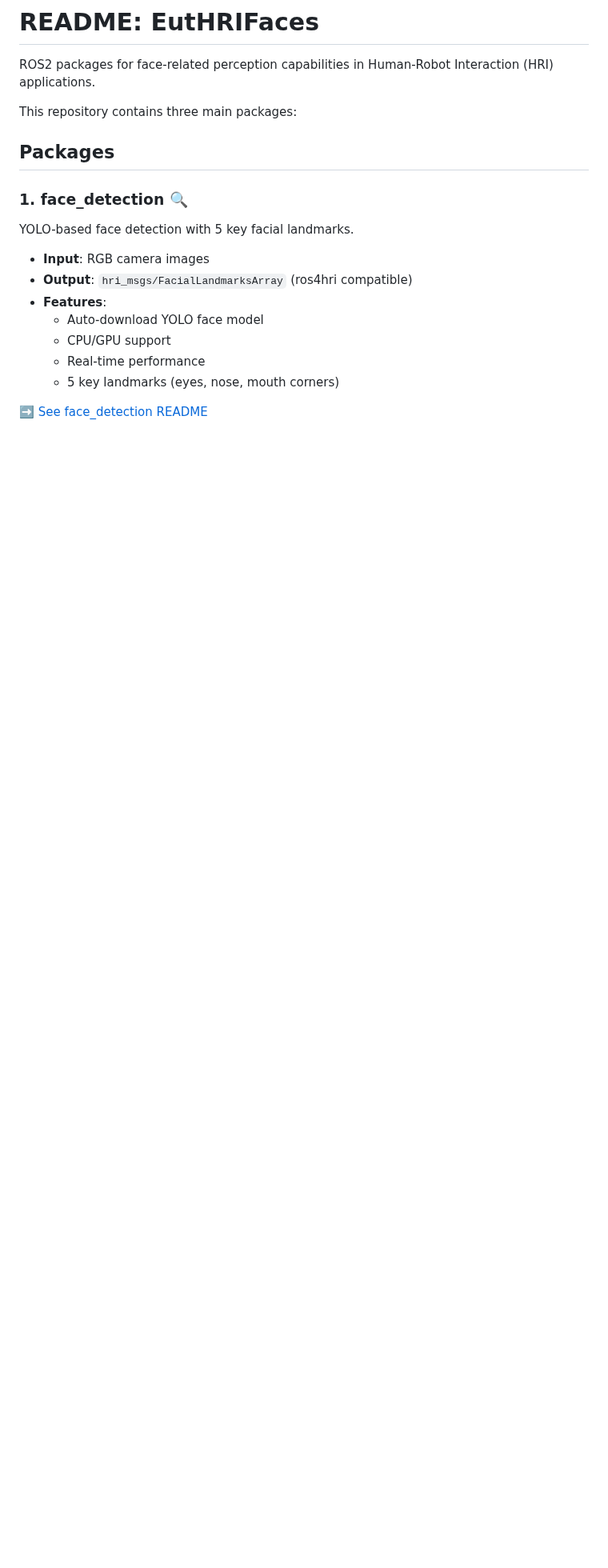
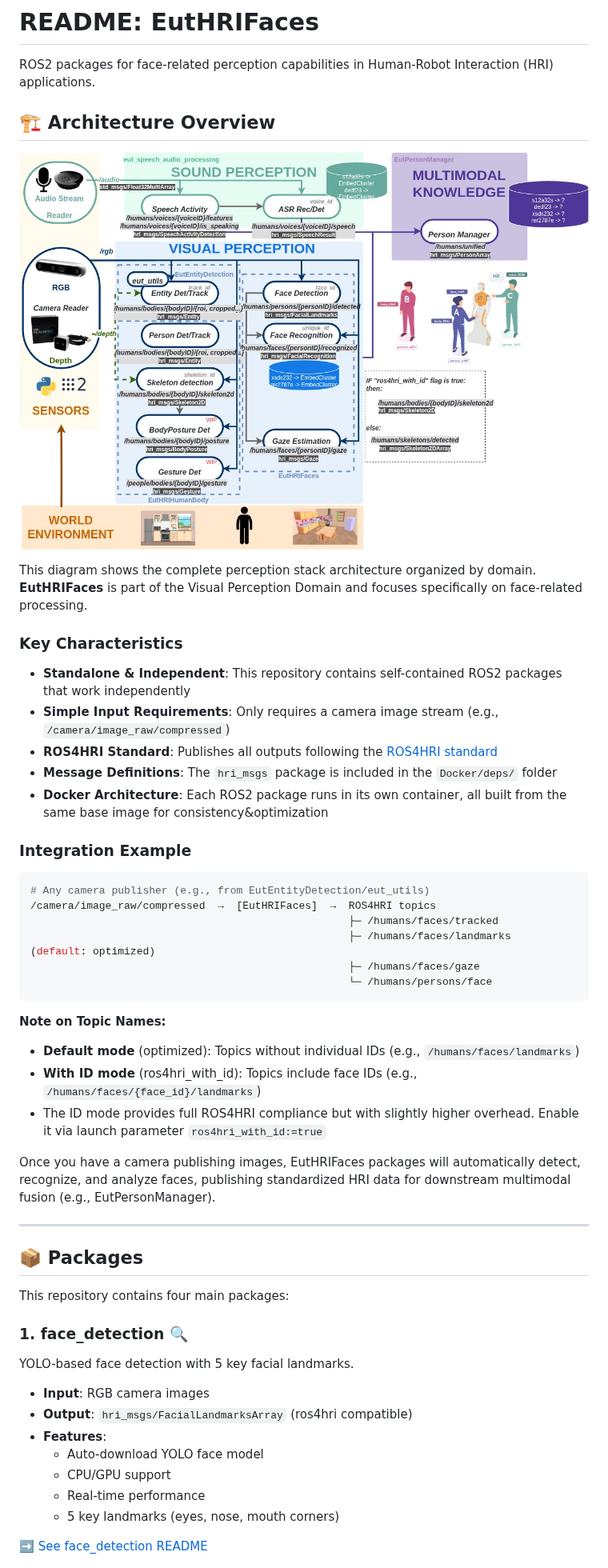
Before and after one commit to Eurecat/EutHRIFaces, a Markdown page: README.md, the part around one of its changes. Shown at 80% size. Rendered like a GitHub page; pictures changed too: Docker/imgs/perceptionstack_diagram.jpeg (added); blank space fills up the shorter version.

Commit message:
diagrams

````diff
--- a/README.md
+++ b/README.md
@@ -2,9 +2,43 @@
 
 ROS2 packages for face-related perception capabilities in Human-Robot Interaction (HRI) applications.
 
-This repository contains three main packages:
+## 🏗️ Architecture Overview
 
-## Packages
+![Perception Stack Diagram](Docker/imgs/perceptionstack_diagram.jpeg)
+
+This diagram shows the complete perception stack architecture organized by domain. **EutHRIFaces** is part of the Visual Perception Domain and focuses specifically on face-related processing.
+
+### Key Characteristics
+
+- **Standalone & Independent**: This repository contains self-contained ROS2 packages that work independently
+- **Simple Input Requirements**: Only requires a camera image stream (e.g., `/camera/image_raw/compressed`)
+- **ROS4HRI Standard**: Publishes all outputs following the [ROS4HRI standard](https://github.com/ros4hri)
+- **Message Definitions**: The `hri_msgs` package is included in the `Docker/deps/` folder
+- **Docker Architecture**: Each ROS2 package runs in its own container, all built from the same base image for consistency&optimization
+
+### Integration Example
+
+```bash
+# Any camera publisher (e.g., from EutEntityDetection/eut_utils)
+/camera/image_raw/compressed  →  [EutHRIFaces]  →  ROS4HRI topics
+                                                   ├─ /humans/faces/tracked
+                                                   ├─ /humans/faces/landmarks  (default: optimized)
+                                                   ├─ /humans/faces/gaze
+                                                   └─ /humans/persons/face
+```
+
+**Note on Topic Names:**
+- **Default mode** (optimized): Topics without individual IDs (e.g., `/humans/faces/landmarks`)
+- **With ID mode** (ros4hri_with_id): Topics include face IDs (e.g., `/humans/faces/{face_id}/landmarks`)
+- The ID mode provides full ROS4HRI compliance but with slightly higher overhead. Enable it via launch parameter `ros4hri_with_id:=true`
+
+Once you have a camera publishing images, EutHRIFaces packages will automatically detect, recognize, and analyze faces, publishing standardized HRI data for downstream multimodal fusion (e.g., EutPersonManager).
+
+---
+
+## 📦 Packages
+
+This repository contains four main packages:
 
 ### 1. face_detection 🔍
 
````
Also changed, not shown: other parts of README.md (+16 -5 lines).
